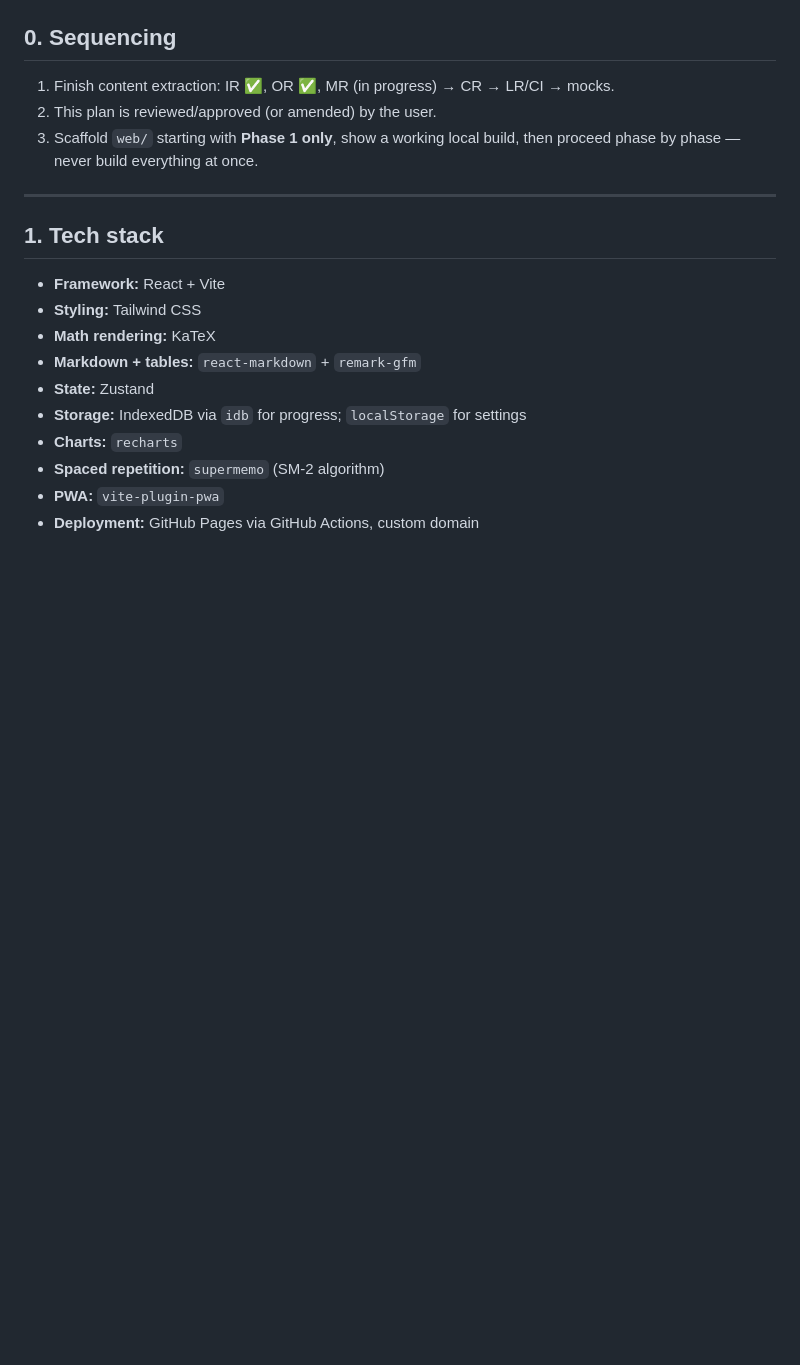
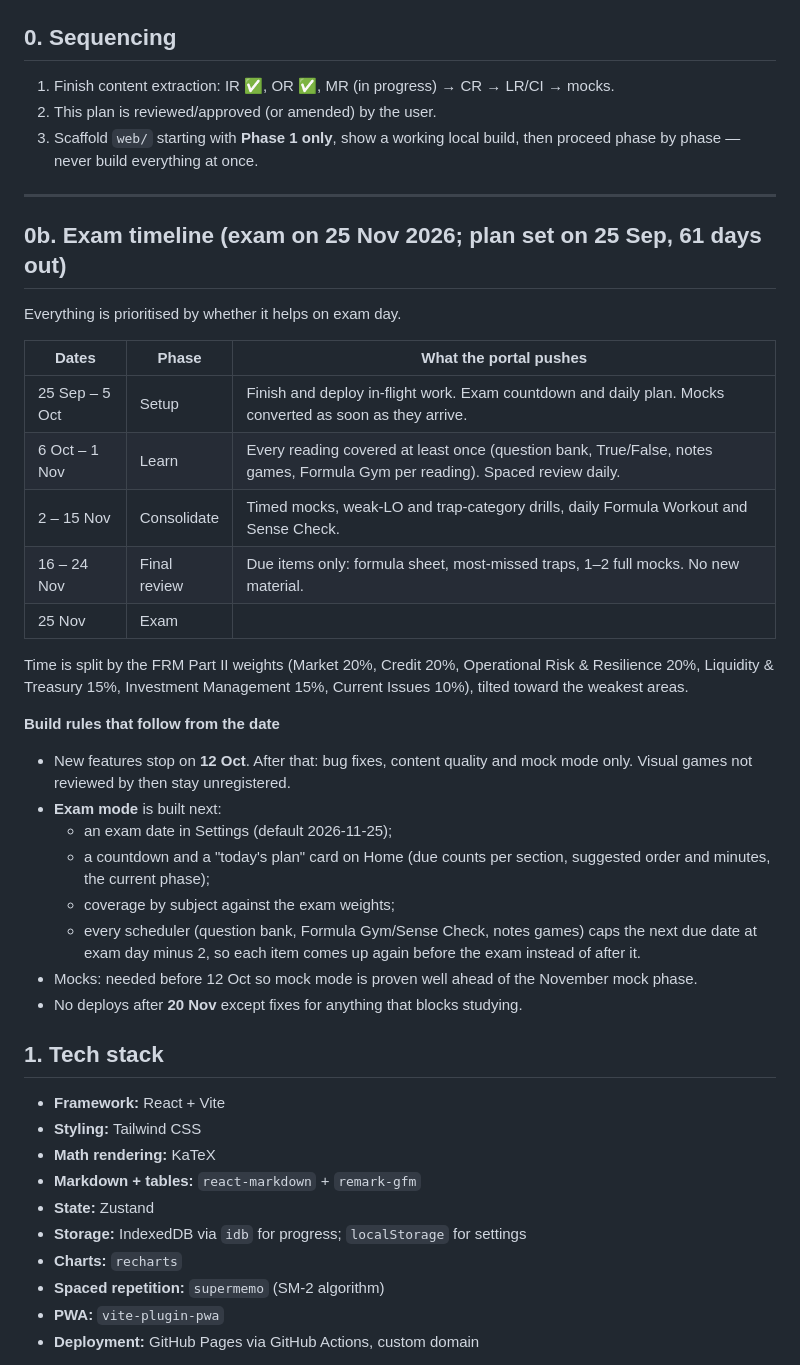
Before and after one commit to AumParekh/PortalforQuestions, a Markdown page: PORTAL_PLAN.md, the part around the change. Rendered like a GitHub page; blank space fills up the shorter version.

Commit message:
Plan: exam timeline (25 Nov 2026), feature freeze 12 Oct, exam mode next
Co-Authored-By: Claude Opus 5.5 <noreply@anthropic.com>
Claude-Session: https://claude.ai/code/session_01UMNwxNtuuZH8wz6bakArsG

```diff
--- a/PORTAL_PLAN.md
+++ b/PORTAL_PLAN.md
@@ -19,6 +19,35 @@ Decided so far:
    proceed phase by phase — never build everything at once.
 
 ---
+
+## 0b. Exam timeline (exam on 25 Nov 2026; plan set on 25 Sep, 61 days out)
+
+Everything is prioritised by whether it helps on exam day.
+
+| Dates | Phase | What the portal pushes |
+|---|---|---|
+| 25 Sep – 5 Oct | Setup | Finish and deploy in-flight work. Exam countdown and daily plan. Mocks converted as soon as they arrive. |
+| 6 Oct – 1 Nov | Learn | Every reading covered at least once (question bank, True/False, notes games, Formula Gym per reading). Spaced review daily. |
+| 2 – 15 Nov | Consolidate | Timed mocks, weak-LO and trap-category drills, daily Formula Workout and Sense Check. |
+| 16 – 24 Nov | Final review | Due items only: formula sheet, most-missed traps, 1–2 full mocks. No new material. |
+| 25 Nov | Exam | |
+
+Time is split by the FRM Part II weights (Market 20%, Credit 20%, Operational Risk & Resilience
+20%, Liquidity & Treasury 15%, Investment Management 15%, Current Issues 10%), tilted toward the
+weakest areas.
+
+**Build rules that follow from the date**
+- New features stop on **12 Oct**. After that: bug fixes, content quality and mock mode only. Visual
+  games not reviewed by then stay unregistered.
+- **Exam mode** is built next:
+  - an exam date in Settings (default 2026-11-25);
+  - a countdown and a "today's plan" card on Home (due counts per section, suggested order and
+    minutes, the current phase);
+  - coverage by subject against the exam weights;
+  - every scheduler (question bank, Formula Gym/Sense Check, notes games) caps the next due date at
+    exam day minus 2, so each item comes up again before the exam instead of after it.
+- Mocks: needed before 12 Oct so mock mode is proven well ahead of the November mock phase.
+- No deploys after **20 Nov** except fixes for anything that blocks studying.
 
 ## 1. Tech stack
 
```
